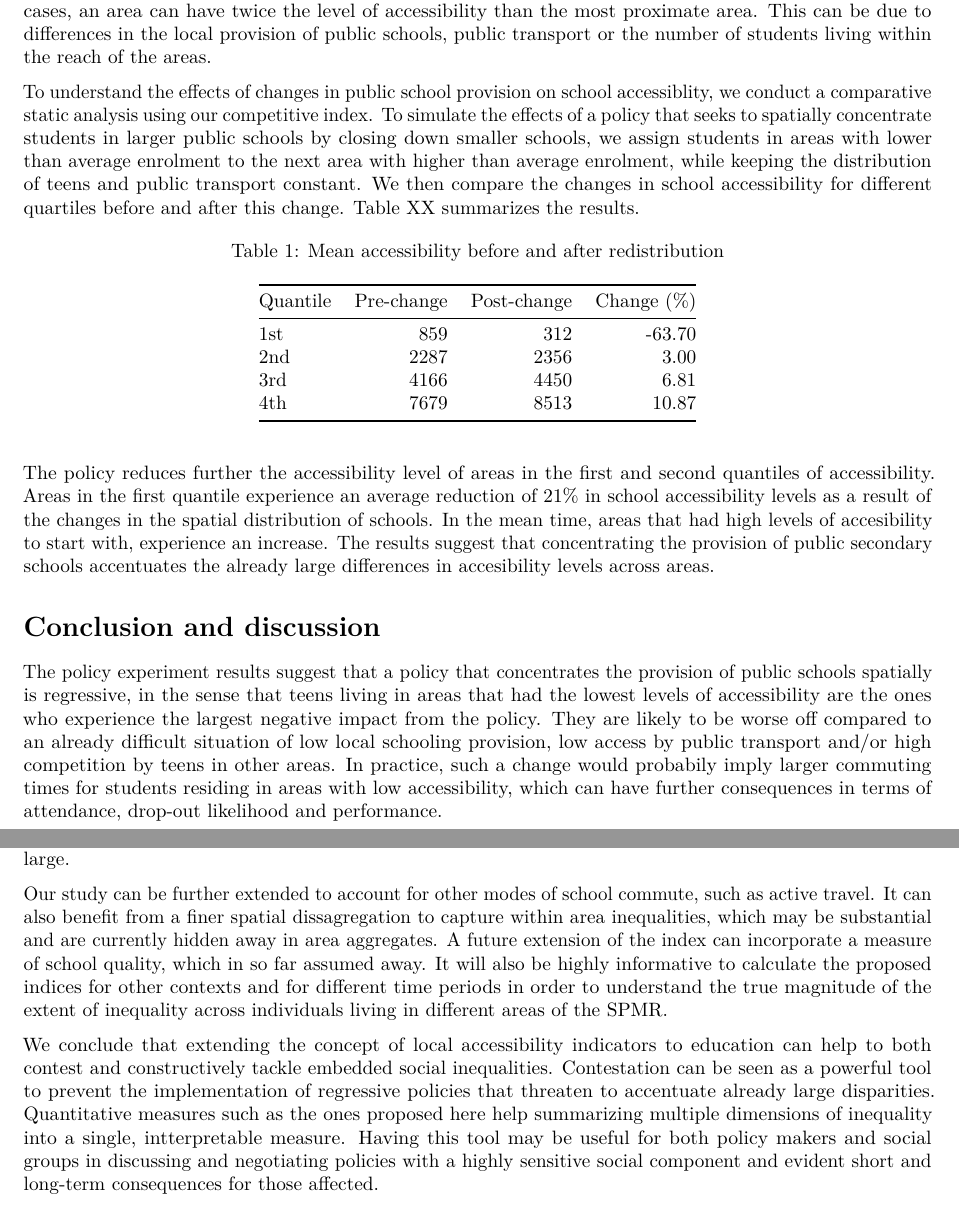
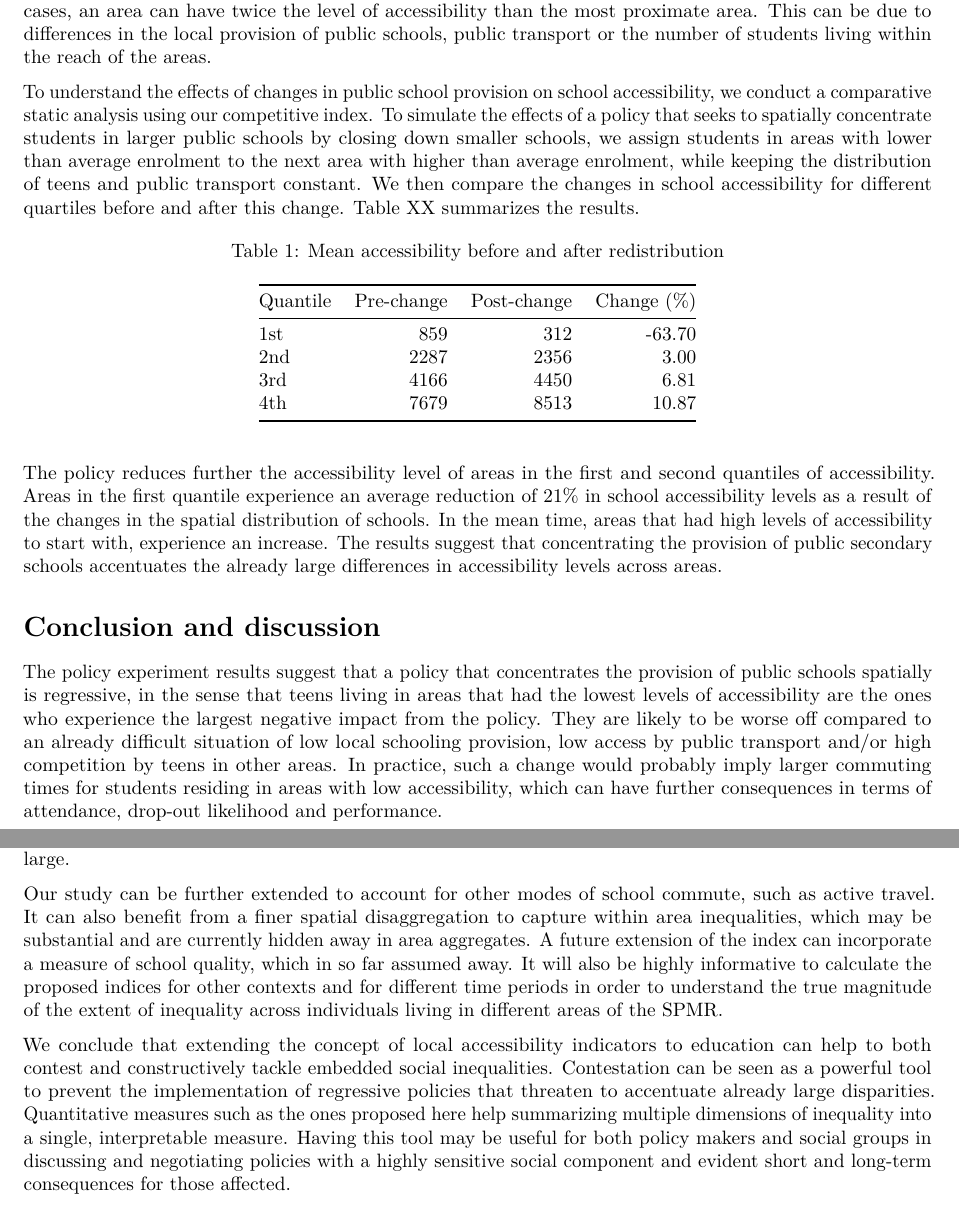
Before and after one commit to juanita82/sao-paulo-travel, an R Markdown document (paper.Rmd): two parts of pages 8 and 9 of 10, joined at a grey line, cut so that both start at the same text. Rendered offline with R 4.5, knitr and Pandoc, then LaTeX, with nearby package versions.

Commit message:
Fix typos

````diff
--- a/paper.Rmd
+++ b/paper.Rmd
@@ -1,14 +1,14 @@
 ---
 title: 'The unequal distribution of access to education and transport: insights from
   the São Paulo Metropolitan Region'
-author: Ana I. Moreno-Monroy (Universitat Rovira i Virgili), Robin Lovelace (University of Leeds)  and Frederico R. Ramos (Fundação
-  Getulio Vargas)
+author: Ana I. Moreno-Monroy (Universitat Rovira i Virgili), Robin Lovelace (University
+  of Leeds)  and Frederico R. Ramos (Fundação Getulio Vargas)
 output:
+  word_document: default
   pdf_document:
     keep_tex: yes
   html_document:
     keep_md: yes
-  word_document: default
 bibliography: school-access-bib.bib
 ---
 
@@ -171,7 +171,7 @@ Figure XX shows the spatial distribution of the competitive accessibility measur
 # knitr::include_graphics(c("comp_index.png"))
 ```
 
-To understand the effects of changes in public school provision on school accessiblity, we conduct a comparative static analysis using our competitive index. To simulate the effects of a policy that seeks to spatially concentrate students in larger public schools by closing down smaller schools, we assign students in areas with lower than average enrolment to the next area with higher than average enrolment, while keeping the distribution of teens and public transport constant. We then compare the changes in school accessibility for different quartiles before and after this change. Table XX summarizes the results.
+To understand the effects of changes in public school provision on school accessibility, we conduct a comparative static analysis using our competitive index. To simulate the effects of a policy that seeks to spatially concentrate students in larger public schools by closing down smaller schools, we assign students in areas with lower than average enrolment to the next area with higher than average enrolment, while keeping the distribution of teens and public transport constant. We then compare the changes in school accessibility for different quartiles before and after this change. Table XX summarizes the results.
 
 ```{r , echo=FALSE, warning=FALSE}
 tbl = read.csv("res-table.csv")
@@ -179,19 +179,19 @@ names(tbl) = c("Quantile","Pre-change", "Post-change", "Change (%)")
 knitr::kable(tbl, row.names = F, caption = "Mean accessibility before and after redistribution")
 ```
 
-The policy reduces further the accessibility level of areas in the first and second quantiles of accessibility. Areas in the first quantile experience an average reduction of 21% in school accessibility levels as a result of the changes in the spatial distribution of schools. In the mean time, areas that had high levels of accesibility to start with, experience an increase. The results suggest that concentrating the provision of public secondary schools accentuates the already large differences in accesibility levels across areas.
+The policy reduces further the accessibility level of areas in the first and second quantiles of accessibility. Areas in the first quantile experience an average reduction of 21% in school accessibility levels as a result of the changes in the spatial distribution of schools. In the mean time, areas that had high levels of accessibility to start with, experience an increase. The results suggest that concentrating the provision of public secondary schools accentuates the already large differences in accessibility levels across areas.
 
 # Conclusion and discussion
 
-The policy experiment results suggest that a policy that concentrates the provision of public schools spatially is regressive, in the sense that teens living in areas that had the lowest levels of accessibility are the ones who experience the largest negative impact from the policy. They are likely to be worse off compared to an already difficult situation of low local schooling provision, low access by public transport and/or high competition by teens in other areas. In practice, such a change would probabily imply larger commuting times for students residing in areas with low accessibility, which can have further consequences in terms of attendance, drop-out likelihood and performance.
+The policy experiment results suggest that a policy that concentrates the provision of public schools spatially is regressive, in the sense that teens living in areas that had the lowest levels of accessibility are the ones who experience the largest negative impact from the policy. They are likely to be worse off compared to an already difficult situation of low local schooling provision, low access by public transport and/or high competition by teens in other areas. In practice, such a change would probably imply larger commuting times for students residing in areas with low accessibility, which can have further consequences in terms of attendance, drop-out likelihood and performance.
 
 Although the simulated scenario represents a rather extreme change in the distribution of public schooling, the way in which students with different levels of accessibility are impacted remains. In the absence of a public transport subsidy for school commutes, students that experience a significant increase in travel-to-school times may be force to change their commute mode from an active (and free of charge mode) to a paid-by mode, with the consequent increase in their monetary spent in commuting to school. The most negative effect is then felt by low-incomes students living in areas with low school accessibility, for whom the marginal increase in commuting costs represents a much larger share in their budget.
 
 The provision of a public transport subsidy for school commutes is unlikely to compensate students at the bottom of the income and accessibility ladder if the increase in commuting times has consequences in terms of motivation to stay in school and performance. In this sense, a “trade-off” logic where less schooling provision is compensated by public transport subsidies does not operate when existing inequalities in provision are large.
 
-Our study can be further extended to account for other modes of school commute, such as active travel. It can also benefit from a finer spatial dissagregation to capture within area inequalities, which may be substantial and are currently hidden away in area aggregates. A future extension of the index can incorporate a measure of school quality, which in so far assumed away. It will also be highly informative to calculate the proposed indices for other contexts and for different time periods in order to understand the true magnitude of the extent of inequality across individuals living in different areas of the SPMR.
+Our study can be further extended to account for other modes of school commute, such as active travel. It can also benefit from a finer spatial disaggregation to capture within area inequalities, which may be substantial and are currently hidden away in area aggregates. A future extension of the index can incorporate a measure of school quality, which in so far assumed away. It will also be highly informative to calculate the proposed indices for other contexts and for different time periods in order to understand the true magnitude of the extent of inequality across individuals living in different areas of the SPMR.
 
-We conclude that extending the concept of local accessibility indicators to education can help to both contest and constructively tackle embedded social inequalities. Contestation can be seen as a powerful tool to prevent the implementation of regressive policies that threaten to accentuate already large disparities. Quantitative measures such as the ones proposed here help summarizing multiple dimensions of inequality into a single, intterpretable measure. Having this tool may be useful for both policy makers and social groups in discussing and negotiating policies with a highly sensitive social component and evident short and long-term consequences for those affected.
+We conclude that extending the concept of local accessibility indicators to education can help to both contest and constructively tackle embedded social inequalities. Contestation can be seen as a powerful tool to prevent the implementation of regressive policies that threaten to accentuate already large disparities. Quantitative measures such as the ones proposed here help summarizing multiple dimensions of inequality into a single, interpretable measure. Having this tool may be useful for both policy makers and social groups in discussing and negotiating policies with a highly sensitive social component and evident short and long-term consequences for those affected.
 
 # References
 
````
Also changed, not shown: paper.Rmd (6 more changed lines).
